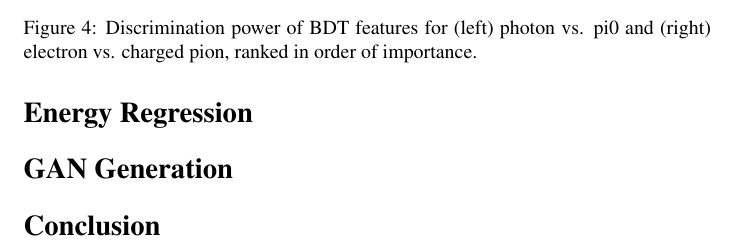
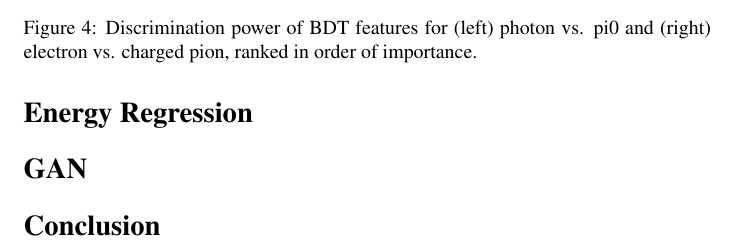
Before and after one commit to BucketOfFish/CaloPaper, a LaTeX document (FourPagePaper/Paper.tex): part of page 4 of 5, cut so that both start at the same text. Compiled offline with pdfLaTeX.

Commit message:
Small changes for sharing

```diff
--- a/FourPagePaper/Paper.tex
+++ b/FourPagePaper/Paper.tex
@@ -82,7 +82,7 @@
 
     \section*{Energy Regression}
 
-    \section*{GAN Generation}
+    \section*{GAN}
 
     \section*{Conclusion}
 
```
Also changed, not shown: 1 other file.
